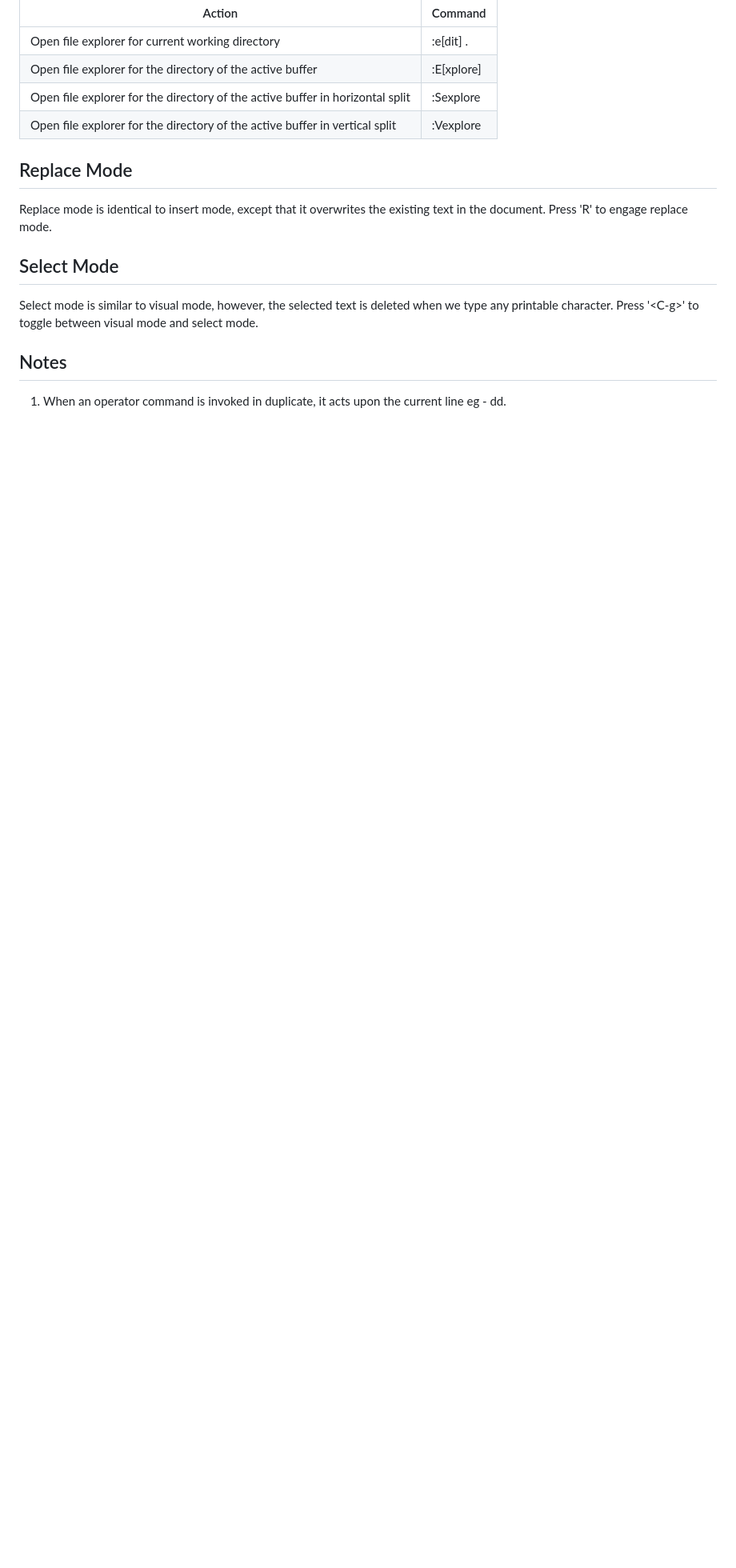
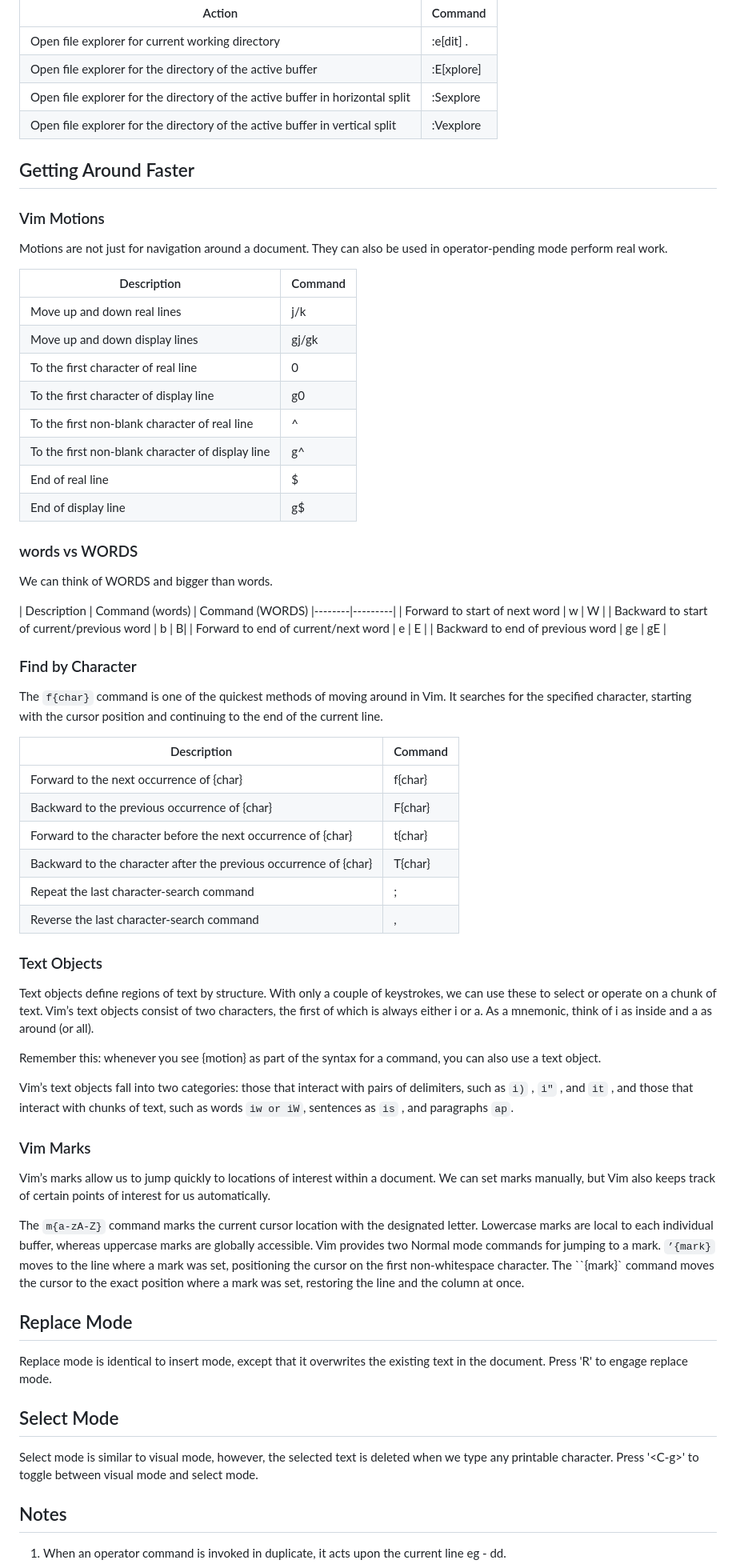
Before and after one commit to palPrabhakar/tutorials, a Markdown page: vim/cheatsheet.md, the part around the change. Shown at 80% size. Rendered like a GitHub page; blank space fills up the shorter version.

Commit message:
added more vim cheats

```diff
--- a/vim/cheatsheet.md
+++ b/vim/cheatsheet.md
@@ -184,6 +184,61 @@ The command `:path+=<dir>/**` will set the path such that vim will search all di
 | Open file explorer for the directory of the active buffer in horizontal split | :Sexplore |
 | Open file explorer for the directory of the active buffer in vertical split | :Vexplore |
 
+## Getting Around Faster
+
+### Vim Motions
+
+Motions are not just for navigation around a document. They can also be used in operator-pending mode perform real work.
+
+| Description | Command |
+|--------|---------|
+| Move up and down real lines | j/k |
+| Move up and down display lines | gj/gk |
+| To the first character of real line | 0 |
+| To the first character of display line | g0 |
+| To the first non-blank character of real line | ^ |
+| To the first non-blank character of display line | g^ |
+| End of real line | $ |
+| End of display line | g$ |
+
+### words vs WORDS
+
+We can think of WORDS and bigger than words.
+
+| Description | Command (words) | Command (WORDS)
+|--------|---------|
+| Forward to start of next word | w | W |
+| Backward to start of current/previous word | b | B|
+| Forward to end of current/next word | e | E |
+| Backward to end of previous word | ge | gE |
+
+### Find by Character
+
+The `f{char}` command is one of the quickest methods of moving around in Vim. It searches for the specified character, starting with the cursor position and continuing to the end of the current line.
+
+| Description | Command |
+|--------|---------|
+| Forward to the next occurrence of {char} | f{char} |
+| Backward to the previous occurrence of {char} | F{char} |
+| Forward to the character before the next occurrence of {char} | t{char} |
+| Backward to the character after the previous occurrence of {char} | T{char} |
+| Repeat the last character-search command | ; |
+| Reverse the last character-search command | , |
+
+### Text Objects
+
+Text objects define regions of text by structure. With only a couple of keystrokes, we can use these to select or operate on a chunk of text. Vim’s text objects consist of two characters, the first of which is always either i or a. As a mnemonic, think of i as inside and a as around (or all).
+
+Remember this: whenever you see {motion} as part of the syntax for a command, you can also use a text object.
+
+Vim’s text objects fall into two categories: those that interact with pairs of delimiters, such as `i)` , `i"` , and `it` , and those that interact with chunks of text, such as words `iw or iW`, sentences as `is` , and paragraphs `ap`.
+
+### Vim Marks
+
+Vim’s marks allow us to jump quickly to locations of interest within a document. We can set marks manually, but Vim also keeps track of certain points of interest for us automatically.
+
+The `m{a-zA-Z}` command marks the current cursor location with the designated letter. Lowercase marks are local to each individual buffer, whereas uppercase marks are globally accessible. Vim provides two Normal mode commands for jumping to a mark. `’{mark}` moves to the line where a mark was set, positioning the cursor on the first non-whitespace character. The ``{mark}` command moves the cursor to the exact position where a mark was set, restoring the line and the column at once.
+
 ## Replace Mode
 
 Replace mode is identical to insert mode, except that it overwrites the existing text in the document. Press 'R' to engage replace mode.
```
